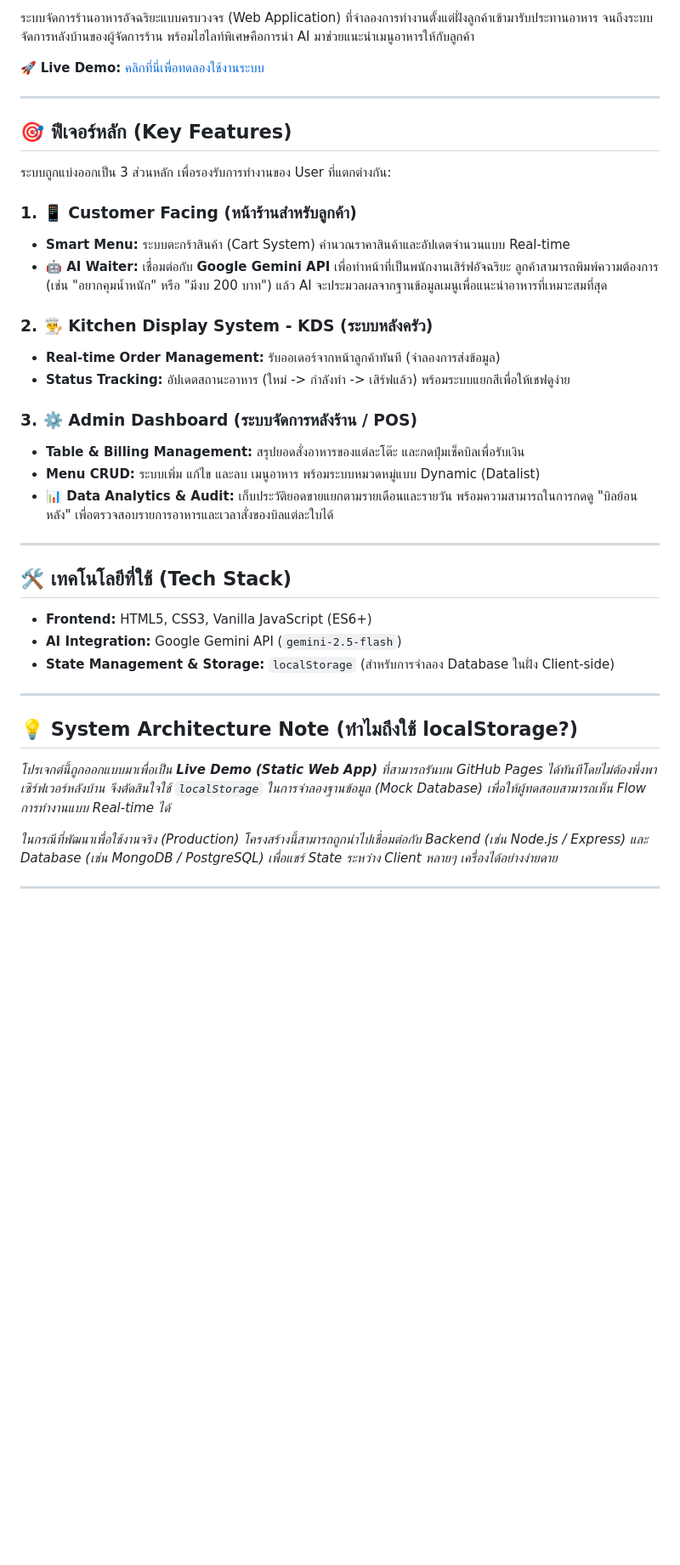
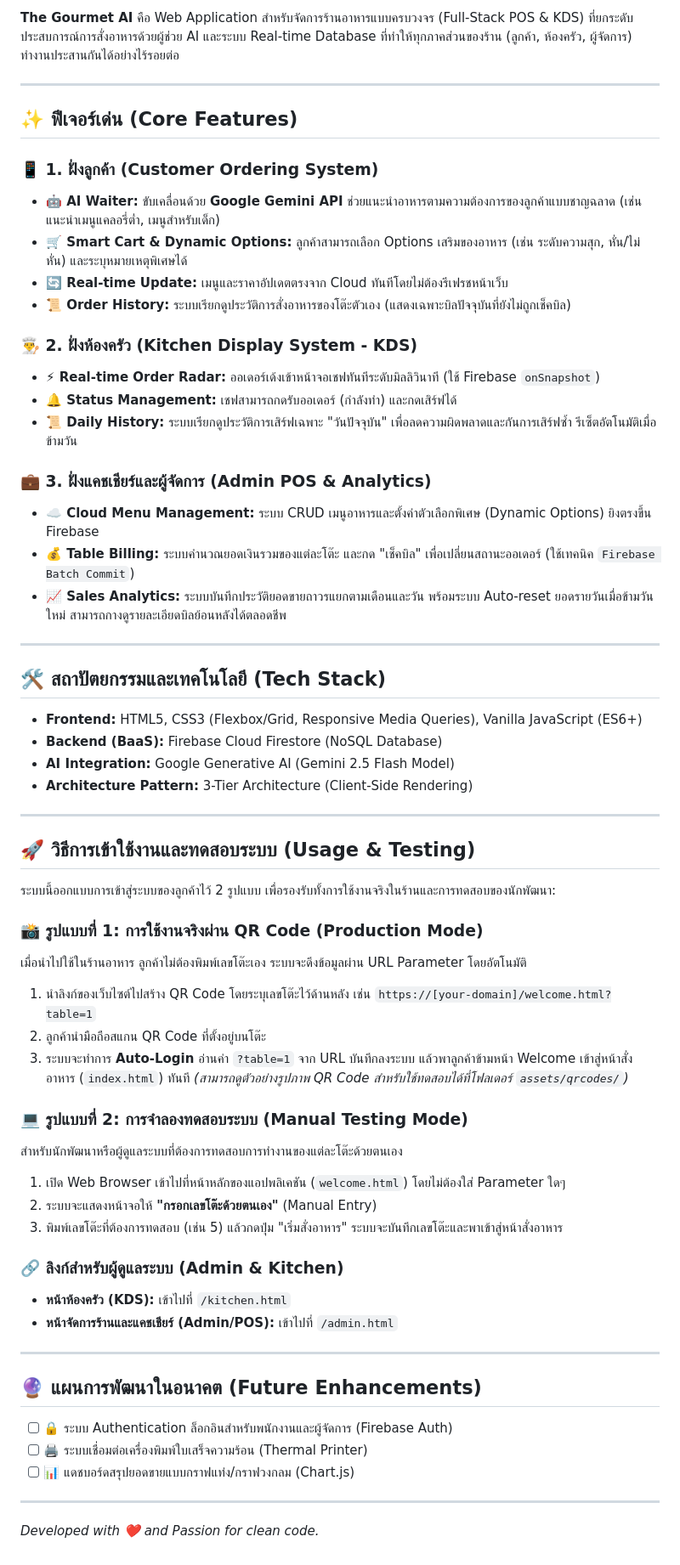
Before and after one commit to purinat918/smart-restaurant, a Markdown page: README.md, the part around one of its changes. Shown at 85% size. GitHub-like rendering; blank space fills up the shorter version.

```diff
--- a/README.md
+++ b/README.md
@@ -5,39 +8,64 @@
 
-ระบบจัดการร้านอาหารอัจฉริยะแบบครบวงจร (Web Application) ที่จำลองการทำงานตั้งแต่ฝั่งลูกค้าเข้ามารับประทานอาหาร จนถึงระบบจัดการหลังบ้านของผู้จัดการร้าน พร้อมไฮไลท์พิเศษคือการนำ AI มาช่วยแนะนำเมนูอาหารให้กับลูกค้า
-
-🚀 **Live Demo:** [คลิกที่นี่เพื่อทดลองใช้งานระบบ](https://purinat918.github.io/smart-restaurant/welcome.html)
+**The Gourmet AI** คือ Web Application สำหรับจัดการร้านอาหารแบบครบวงจร (Full-Stack POS & KDS) ที่ยกระดับประสบการณ์การสั่งอาหารด้วยผู้ช่วย AI และระบบ Real-time Database ที่ทำให้ทุกภาคส่วนของร้าน (ลูกค้า, ห้องครัว, ผู้จัดการ) ทำงานประสานกันได้อย่างไร้รอยต่อ
 
 ---
 
-## 🎯 ฟีเจอร์หลัก (Key Features)
+## ✨ ฟีเจอร์เด่น (Core Features)
 
-ระบบถูกแบ่งออกเป็น 3 ส่วนหลัก เพื่อรองรับการทำงานของ User ที่แตกต่างกัน:
+### 📱 1. ฝั่งลูกค้า (Customer Ordering System)
+* **🤖 AI Waiter:** ขับเคลื่อนด้วย **Google Gemini API** ช่วยแนะนำอาหารตามความต้องการของลูกค้าแบบชาญฉลาด (เช่น แนะนำเมนูแคลอรี่ต่ำ, เมนูสำหรับเด็ก)
+* **🛒 Smart Cart & Dynamic Options:** ลูกค้าสามารถเลือก Options เสริมของอาหาร (เช่น ระดับความสุก, หั่น/ไม่หั่น) และระบุหมายเหตุพิเศษได้
+* **🔄 Real-time Update:** เมนูและราคาอัปเดตตรงจาก Cloud ทันทีโดยไม่ต้องรีเฟรชหน้าเว็บ
+* **📜 Order History:** ระบบเรียกดูประวัติการสั่งอาหารของโต๊ะตัวเอง (แสดงเฉพาะบิลปัจจุบันที่ยังไม่ถูกเช็คบิล)
 
-### 1. 📱 Customer Facing (หน้าร้านสำหรับลูกค้า)
-* **Smart Menu:** ระบบตะกร้าสินค้า (Cart System) คำนวณราคาสินค้าและอัปเดตจำนวนแบบ Real-time
-* **🤖 AI Waiter:** เชื่อมต่อกับ **Google Gemini API** เพื่อทำหน้าที่เป็นพนักงานเสิร์ฟอัจฉริยะ ลูกค้าสามารถพิมพ์ความต้องการ (เช่น "อยากคุมน้ำหนัก" หรือ "มีงบ 200 บาท") แล้ว AI จะประมวลผลจากฐานข้อมูลเมนูเพื่อแนะนำอาหารที่เหมาะสมที่สุด
+### 👨‍🍳 2. ฝั่งห้องครัว (Kitchen Display System - KDS)
+* **⚡ Real-time Order Radar:** ออเดอร์เด้งเข้าหน้าจอเชฟทันทีระดับมิลลิวินาที (ใช้ Firebase `onSnapshot`)
+* **🔔 Status Management:** เชฟสามารถกดรับออเดอร์ (กำลังทำ) และกดเสิร์ฟได้
+* **📜 Daily History:** ระบบเรียกดูประวัติการเสิร์ฟเฉพาะ "วันปัจจุบัน" เพื่อลดความผิดพลาดและกันการเสิร์ฟซ้ำ รีเซ็ตอัตโนมัติเมื่อข้ามวัน
 
-### 2. 👨‍🍳 Kitchen Display System - KDS (ระบบหลังครัว)
-* **Real-time Order Management:** รับออเดอร์จากหน้าลูกค้าทันที (จำลองการส่งข้อมูล)
-* **Status Tracking:** อัปเดตสถานะอาหาร (ใหม่ -> กำลังทำ -> เสิร์ฟแล้ว) พร้อมระบบแยกสีเพื่อให้เชฟดูง่าย
-
-### 3. ⚙️ Admin Dashboard (ระบบจัดการหลังร้าน / POS)
-* **Table & Billing Management:** สรุปยอดสั่งอาหารของแต่ละโต๊ะ และกดปุ่มเช็คบิลเพื่อรับเงิน
-* **Menu CRUD:** ระบบเพิ่ม แก้ไข และลบ เมนูอาหาร พร้อมระบบหมวดหมู่แบบ Dynamic (Datalist)
-* **📊 Data Analytics & Audit:** เก็บประวัติยอดขายแยกตามรายเดือนและรายวัน พร้อมความสามารถในการกดดู "บิลย้อนหลัง" เพื่อตรวจสอบรายการอาหารและเวลาสั่งของบิลแต่ละใบได้
+### 💼 3. ฝั่งแคชเชียร์และผู้จัดการ (Admin POS & Analytics)
+* **☁️ Cloud Menu Management:** ระบบ CRUD เมนูอาหารและตั้งค่าตัวเลือกพิเศษ (Dynamic Options) ยิงตรงขึ้น Firebase
+* **💰 Table Billing:** ระบบคำนวณยอดเงินรวมของแต่ละโต๊ะ และกด "เช็คบิล" เพื่อเปลี่ยนสถานะออเดอร์ (ใช้เทคนิค `Firebase Batch Commit`)
+* **📈 Sales Analytics:** ระบบบันทึกประวัติยอดขายถาวรแยกตามเดือนและวัน พร้อมระบบ Auto-reset ยอดรายวันเมื่อข้ามวันใหม่ สามารถกางดูรายละเอียดบิลย้อนหลังได้ตลอดชีพ
 
 ---
 
-## 🛠️ เทคโนโลยีที่ใช้ (Tech Stack)
-* **Frontend:** HTML5, CSS3, Vanilla JavaScript (ES6+)
-* **AI Integration:** Google Gemini API (`gemini-2.5-flash`)
-* **State Management & Storage:** `localStorage` (สำหรับการจำลอง Database ในฝั่ง Client-side)
+## 🛠️ สถาปัตยกรรมและเทคโนโลยี (Tech Stack)
+
+* **Frontend:** HTML5, CSS3 (Flexbox/Grid, Responsive Media Queries), Vanilla JavaScript (ES6+)
+* **Backend (BaaS):** Firebase Cloud Firestore (NoSQL Database)
+* **AI Integration:** Google Generative AI (Gemini 2.5 Flash Model)
+* **Architecture Pattern:** 3-Tier Architecture (Client-Side Rendering)
 
 ---
 
-## 💡 System Architecture Note (ทำไมถึงใช้ localStorage?)
-*โปรเจกต์นี้ถูกออกแบบมาเพื่อเป็น **Live Demo (Static Web App)** ที่สามารถรันบน GitHub Pages ได้ทันทีโดยไม่ต้องพึ่งพาเซิร์ฟเวอร์หลังบ้าน จึงตัดสินใจใช้ `localStorage` ในการจำลองฐานข้อมูล (Mock Database) เพื่อให้ผู้ทดสอบสามารถเห็น Flow การทำงานแบบ Real-time ได้*
+## 🚀 วิธีการเข้าใช้งานและทดสอบระบบ (Usage & Testing)
 
-*ในกรณีที่พัฒนาเพื่อใช้งานจริง (Production) โครงสร้างนี้สามารถถูกนำไปเชื่อมต่อกับ Backend (เช่น Node.js / Express) และ Database (เช่น MongoDB / PostgreSQL) เพื่อแชร์ State ระหว่าง Client หลายๆ เครื่องได้อย่างง่ายดาย*
+ระบบนี้ออกแบบการเข้าสู่ระบบของลูกค้าไว้ 2 รูปแบบ เพื่อรองรับทั้งการใช้งานจริงในร้านและการทดสอบของนักพัฒนา:
+
+### 📸 รูปแบบที่ 1: การใช้งานจริงผ่าน QR Code (Production Mode)
+เมื่อนำไปใช้ในร้านอาหาร ลูกค้าไม่ต้องพิมพ์เลขโต๊ะเอง ระบบจะดึงข้อมูลผ่าน URL Parameter โดยอัตโนมัติ
+1. นำลิงก์ของเว็บไซต์ไปสร้าง QR Code โดยระบุเลขโต๊ะไว้ด้านหลัง เช่น `https://[your-domain]/welcome.html?table=1`
+2. ลูกค้านำมือถือสแกน QR Code ที่ตั้งอยู่บนโต๊ะ
+3. ระบบจะทำการ **Auto-Login** อ่านค่า `?table=1` จาก URL บันทึกลงระบบ แล้วพาลูกค้าข้ามหน้า Welcome เข้าสู่หน้าสั่งอาหาร (`index.html`) ทันที
+*(สามารถดูตัวอย่างรูปภาพ QR Code สำหรับใช้ทดสอบได้ที่โฟลเดอร์ `assets/qrcodes/`)*
+
+### 💻 รูปแบบที่ 2: การจำลองทดสอบระบบ (Manual Testing Mode)
+สำหรับนักพัฒนาหรือผู้ดูแลระบบที่ต้องการทดสอบการทำงานของแต่ละโต๊ะด้วยตนเอง
+1. เปิด Web Browser เข้าไปที่หน้าหลักของแอปพลิเคชัน (`welcome.html`) โดยไม่ต้องใส่ Parameter ใดๆ
+2. ระบบจะแสดงหน้าจอให้ **"กรอกเลขโต๊ะด้วยตนเอง"** (Manual Entry)
+3. พิมพ์เลขโต๊ะที่ต้องการทดสอบ (เช่น 5) แล้วกดปุ่ม "เริ่มสั่งอาหาร" ระบบจะบันทึกเลขโต๊ะและพาเข้าสู่หน้าสั่งอาหาร
+
+### 🔗 ลิงก์สำหรับผู้ดูแลระบบ (Admin & Kitchen)
+* **หน้าห้องครัว (KDS):** เข้าไปที่ `/kitchen.html`
+* **หน้าจัดการร้านและแคชเชียร์ (Admin/POS):** เข้าไปที่ `/admin.html`
 
 ---
+
+## 🔮 แผนการพัฒนาในอนาคต (Future Enhancements)
+- [ ] 🔒 ระบบ Authentication ล็อกอินสำหรับพนักงานและผู้จัดการ (Firebase Auth)
+- [ ] 🖨️ ระบบเชื่อมต่อเครื่องพิมพ์ใบเสร็จความร้อน (Thermal Printer)
+- [ ] 📊 แดชบอร์ดสรุปยอดขายแบบกราฟแท่ง/กราฟวงกลม (Chart.js)
+
+---
+*Developed with ❤️ and Passion for clean code.*
```
Also changed, not shown: other parts of README.md (+5 -2 lines).
